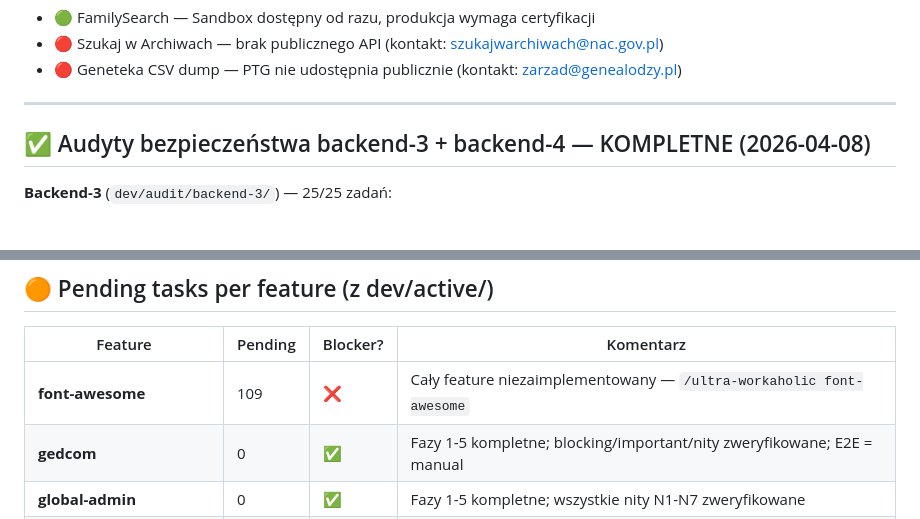
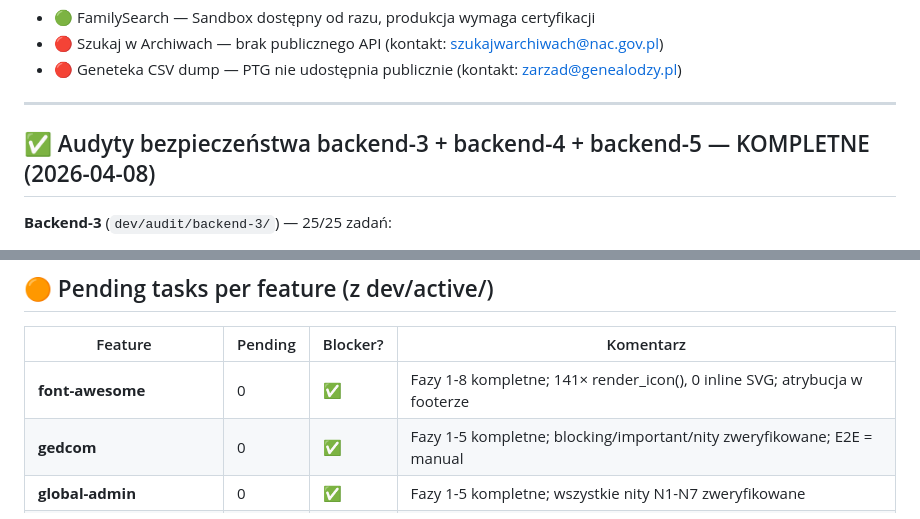
Before and after one commit to Kartel-Media-Ltd/genealog, a Markdown page: to_do.md, 2 parts joined by grey strips. Drawn GitHub-style.

```diff
--- a/to_do.md
+++ b/to_do.md
@@ -68,7 +69,7 @@ ARCHIVES_API_KEY=...            # NIEDOSTĘPNE — szukajwarchiwach.gov.pl nie m
 
 ---
 
-## ✅ Audyty bezpieczeństwa backend-3 + backend-4 — KOMPLETNE (2026-04-08)
+## ✅ Audyty bezpieczeństwa backend-3 + backend-4 + backend-5 — KOMPLETNE (2026-04-08)
 
 **Backend-3** (`dev/audit/backend-3/`) — 25/25 zadań:
 - ✅ **K1** SMTP header injection — `EmailService::sanitizeHeader()` + MIME boundary `bin2hex(random_bytes)`
@@ -121,7 +122,7 @@ Wszystkie fazy (1-4) zaimplementowane. Wszystkie issues z review naprawione:
 
 | Feature | Pending | Blocker? | Komentarz |
 |---|---|---|---|
-| **font-awesome** | 109 | ❌ | Cały feature niezaimplementowany — `/ultra-workaholic font-awesome` |
+| **font-awesome** | 0 | ✅ | Fazy 1-8 kompletne; 141× render_icon(), 0 inline SVG; atrybucja w footerze |
 | **gedcom** | 0 | ✅ | Fazy 1-5 kompletne; blocking/important/nity zweryfikowane; E2E = manual |
 | **global-admin** | 0 | ✅ | Fazy 1-5 kompletne; wszystkie nity N1-N7 zweryfikowane |
 | **person-discovery** | 0 | ✅ | KOMPLETNE (poza I7 reindex batch — patrz niżej) |
```
Also changed, not shown: other parts of to_do.md (+7 -7 lines).
